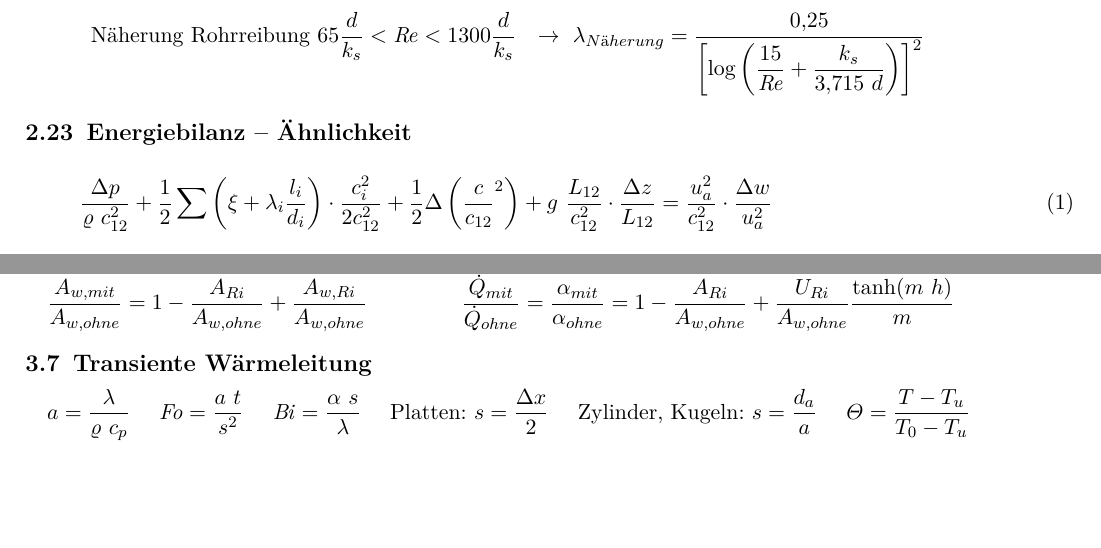
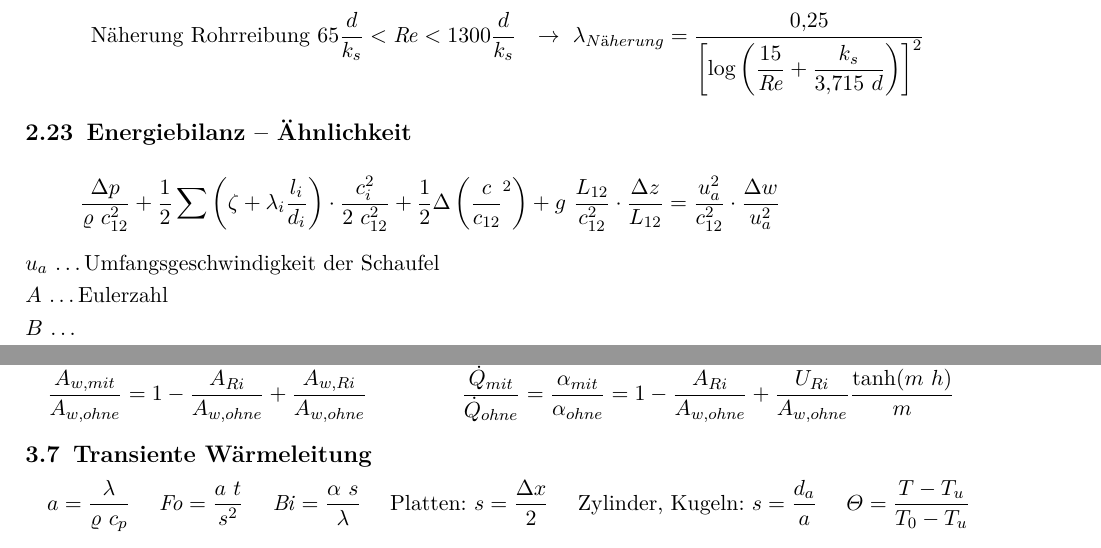
Before and after one commit to Gugarutz/FH-Wels-Formelsammlang-THD-STL-WUE, a LaTeX document (FS.tex, which reads section/STL.tex, section/WUE.tex): two parts of pages 7 and 9 of 15, joined at a grey line, cut so that both start at the same text, the shorter picture padded with empty space. The pictures show the PDF file FS.pdf that the author committed with the source.

Commit message:
corrections

```diff
--- a/section/STL.tex
+++ b/section/STL.tex
@@ -384,8 +383,16 @@
-			\cdot \dfrac{c_i^2}{2 c_{12}^2}
+			\zeta + \lambda_i \dfrac{l_i}{d_i}
+			\right)	\cdot
+			\dfrac{c_i^2}{2 \ c_{12}^2}
 		+
 		\dfrac{1}{2} \Delta \left( \dfrac{c}{c_{12}}^2 \right)
 		+
 		g \ \dfrac{L_{12}}{c_{12}^2} \cdot \dfrac{\Delta z}{L_{12}}
 		=
 		\dfrac{u_a^2}{c_{12}^2} \cdot \dfrac{\Delta w}{u_a^2}
-	\end{equation}
+	\end{equation*}
+
+	\noindent
+	$u_a$ \dots Umfangsgeschwindigkeit der Schaufel\\
+	$A$ \dots Eulerzahl\\
+	$B$ \dots Reynoldszahl + geometrische Ähnlichkeit
+	$C$ \dots
--- a/section/WUE.tex
+++ b/section/WUE.tex
@@ -66,6 +66,7 @@
 	$ \eta_{Ri} = \dfrac{\dot{Q}_{Ri}}{\dot{Q}_{Ri,max}} = \dfrac{\tanh(m\ h)}{m\ h} $
 		\qquad $ m = \sqrt{\dfrac{\alpha\ U}{\lambda_{Ri}\ A}} $
 		\qquad siehe \ref{abb:rippe} (nächste Seite)
+		\qquad $ \Delta T_0 = T_{Rippensteg} - T_u $
 
 	$ \dot{Q}_{Ri} = \lambda_{Ri}\ A_{Ri}\ \Delta T_0\ m \tanh(m\ h) $
 		\qquad  $ \Delta T_{(x)} = T_{(x)} - T_u = \Delta T_0\, \dfrac{\cosh\left(m\ h \left(1- \frac{x}{h}\right)\right)}{\cosh(m\ h)} $
```
Also changed, not shown: FS.pdf, section/STL.tex (5 more changed lines), section/WUE.tex (13 more changed lines).
